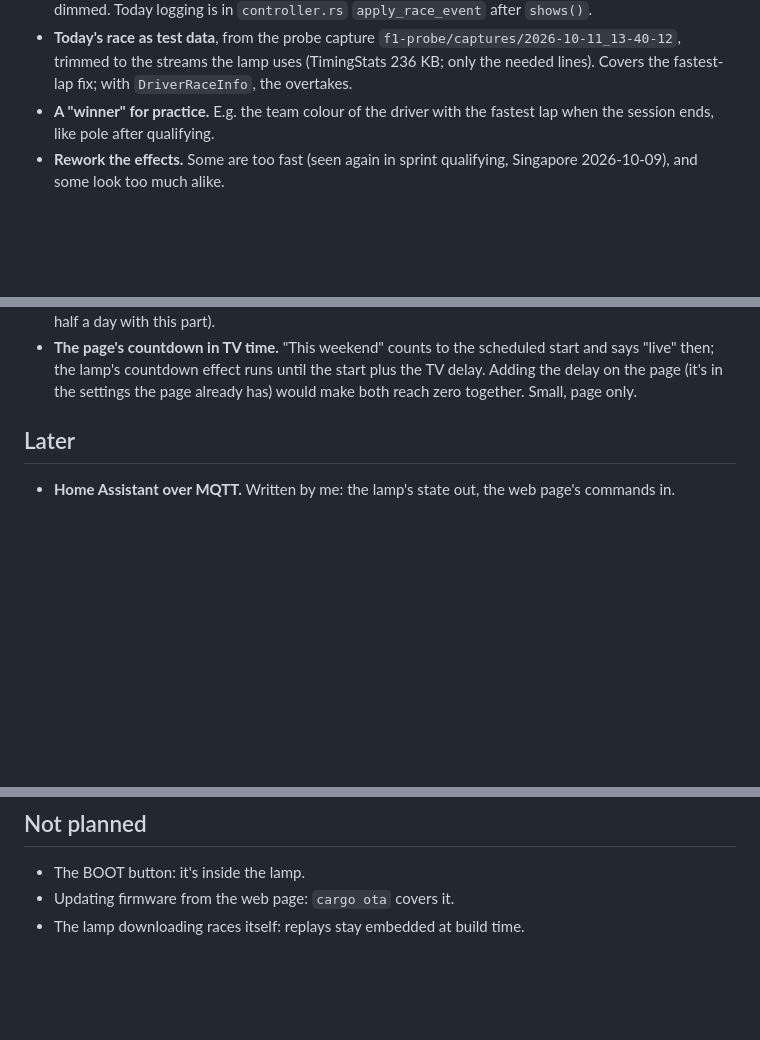
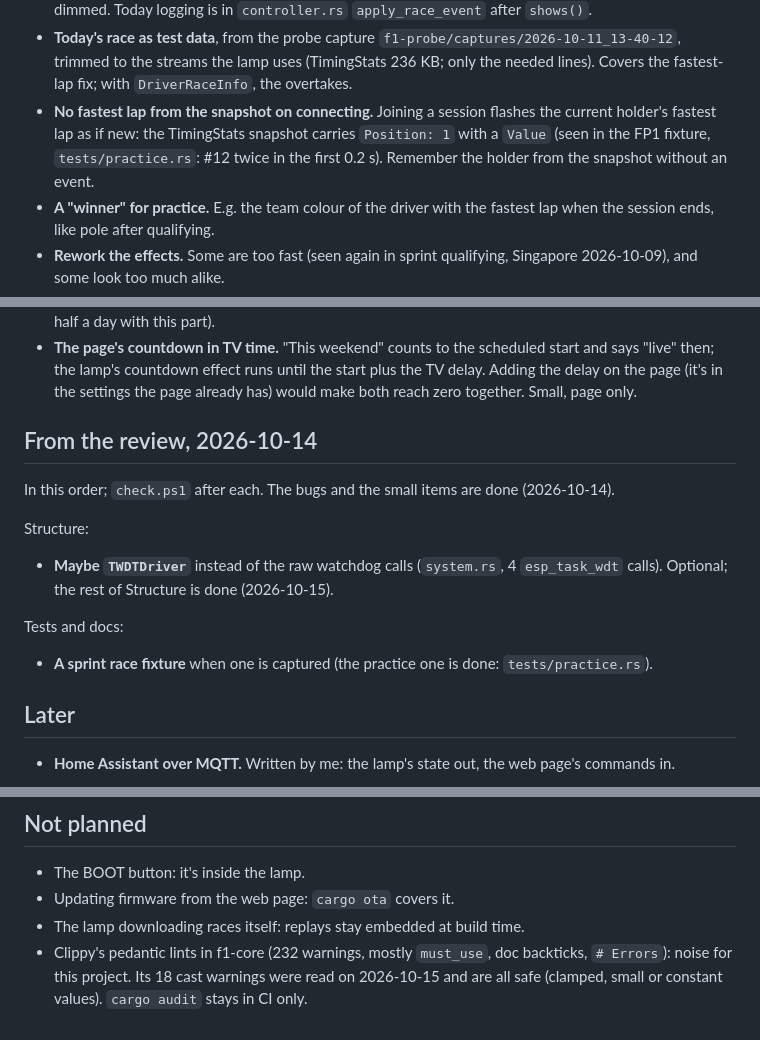
Before and after one commit to Exoodes/f1-lamp, a Markdown page: BACKLOG.md, 3 parts joined by grey strips. Drawn GitHub-style; blank space fills up the shorter version.

Commit message:
docs: record the 2026-10-14 review in the backlog
The review's open items (a sprint race fixture, maybe TWDTDriver), the fastest lap from the snapshot on connecting, and pedantic clippy as not planned.

```diff
--- a/BACKLOG.md
+++ b/BACKLOG.md
@@ -22,6 +22,11 @@ Ideas for after the course, in no particular order of size.
   `f1-probe/captures/2026-10-11_13-40-12`, trimmed to the streams the lamp
   uses (TimingStats 236 KB; only the needed lines). Covers the fastest-lap
   fix; with `DriverRaceInfo`, the overtakes.
+- **No fastest lap from the snapshot on connecting.** Joining a session
+  flashes the current holder's fastest lap as if new: the TimingStats
+  snapshot carries `Position: 1` with a `Value` (seen in the FP1 fixture,
+  `tests/practice.rs`: #12 twice in the first 0.2 s). Remember the holder
+  from the snapshot without an event.
 - **A "winner" for practice.** E.g. the team colour of the driver with the
   fastest lap when the session ends, like pole after qualifying.
 - **Rework the effects.** Some are too fast (seen again in sprint
@@ -50,6 +55,23 @@ Ideas for after the course, in no particular order of size.
   until the start plus the TV delay. Adding the delay on the page (it's in
   the settings the page already has) would make both reach zero together.
   Small, page only.
+
+## From the review, 2026-10-14
+
+In this order; `check.ps1` after each. The bugs and the small items are
+done (2026-10-14).
+
+Structure:
+
+- **Maybe `TWDTDriver`** instead of the raw watchdog calls (`system.rs`,
+  4 `esp_task_wdt` calls). Optional; the rest of Structure is done
+  (2026-10-15).
+
+Tests and docs:
+
+- **A sprint race fixture** when one is captured (the practice one is done:
+  `tests/practice.rs`).
+
 ## Later
 
 - **Home Assistant over MQTT.** Written by me: the lamp's state out,
@@ -154,3 +176,7 @@ Ideas for after the course, in no particular order of size.
 - The BOOT button: it's inside the lamp.
 - Updating firmware from the web page: `cargo ota` covers it.
 - The lamp downloading races itself: replays stay embedded at build time.
+- Clippy's pedantic lints in f1-core (232 warnings, mostly `must_use`, doc
+  backticks, `# Errors`): noise for this project. Its 18 cast warnings were
+  read on 2026-10-15 and are all safe (clamped, small or constant values).
+  `cargo audit` stays in CI only.
```
